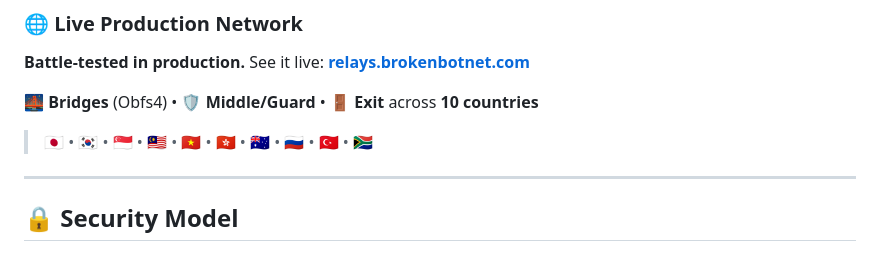
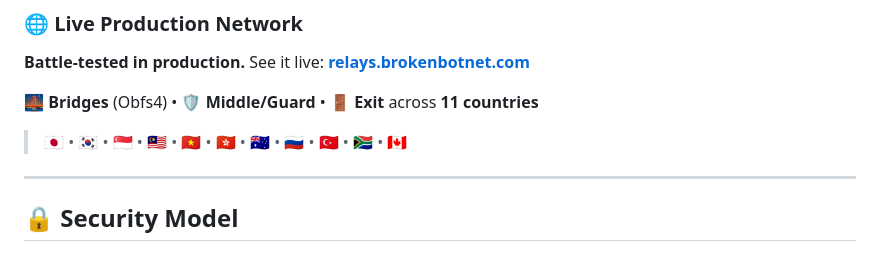
Before and after one commit to r3bo0tbx1/tor-guard-relay, a Markdown page: README.md, the part around the change. Drawn GitHub-style.

Commit message:
📝 docs: update country count for relay support in README

```diff
--- a/README.md
+++ b/README.md
@@ -40,9 +40,9 @@
 
 **Battle-tested in production.** See it live: **[relays.brokenbotnet.com](https://relays.brokenbotnet.com/)**
 
-🌉 **Bridges** (Obfs4) • 🛡️ **Middle/Guard** • 🚪 **Exit** across **10 countries**
+🌉 **Bridges** (Obfs4) • 🛡️ **Middle/Guard** • 🚪 **Exit** across **11 countries**
 
-> 🇯🇵 • 🇰🇷 • 🇸🇬 • 🇲🇾 • 🇻🇳 • 🇭🇰 • 🇦🇺 • 🇷🇺 • 🇹🇷 • 🇿🇦
+> 🇯🇵 • 🇰🇷 • 🇸🇬 • 🇲🇾 • 🇻🇳 • 🇭🇰 • 🇦🇺 • 🇷🇺 • 🇹🇷 • 🇿🇦 • 🇨🇦
 
 ---
 
```
